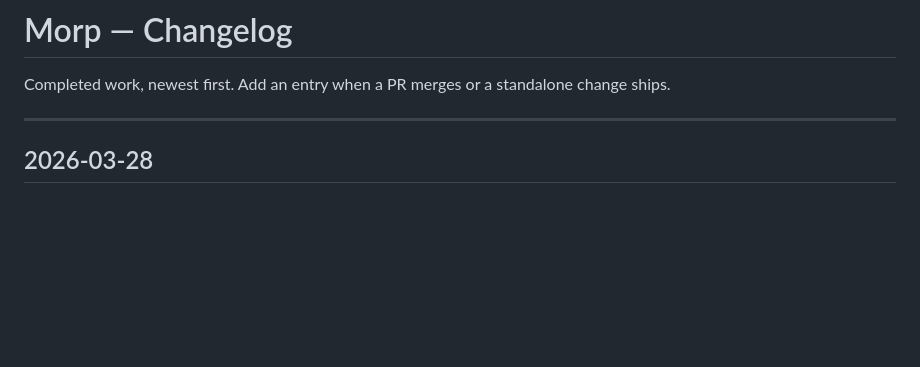
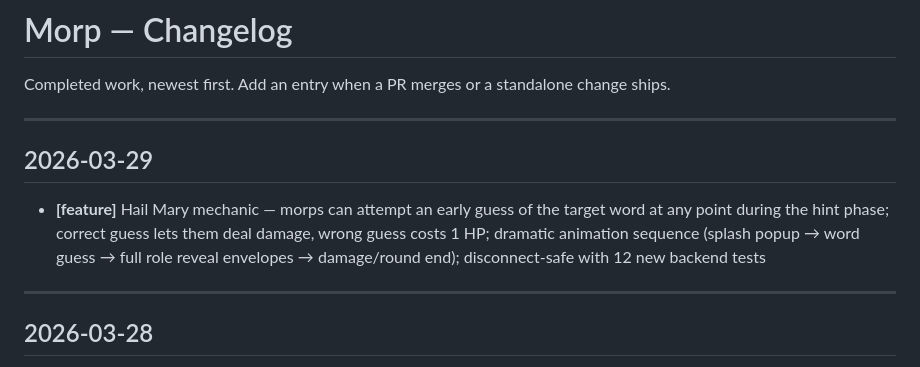
Before and after one commit to Cownjackson/morp, a Markdown page: docs/changelog.md, the part around the change. GitHub-like rendering; blank space fills up the shorter version.

Commit message:
docs: add hail mary changelog entry
Co-Authored-By: Claude Opus 4.6 <noreply@anthropic.com>

```diff
--- a/docs/changelog.md
+++ b/docs/changelog.md
@@ -1,6 +1,12 @@
 # Morp — Changelog
 
 Completed work, newest first. Add an entry when a PR merges or a standalone change ships.
+
+---
+
+## 2026-03-29
+
+- **[feature]** Hail Mary mechanic — morps can attempt an early guess of the target word at any point during the hint phase; correct guess lets them deal damage, wrong guess costs 1 HP; dramatic animation sequence (splash popup → word guess → full role reveal envelopes → damage/round end); disconnect-safe with 12 new backend tests
 
 ---
 
```
